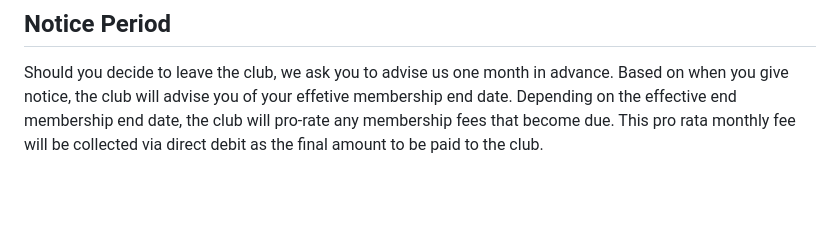
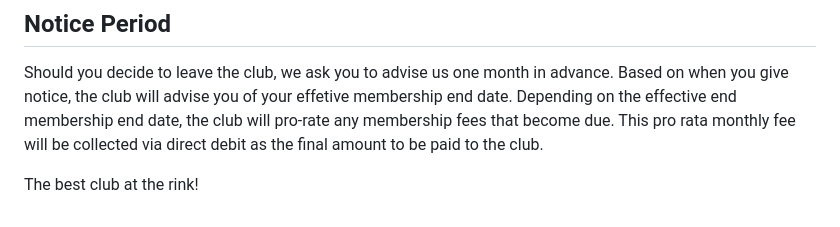
Before and after one commit to ofisc/ofisc.co.uk, a Markdown page: content/club/membership.md, the part around the change. Drawn GitHub-style; blank space fills up the shorter version.

Commit message:
Update membership.md
a little test

```diff
--- a/content/club/membership.md
+++ b/content/club/membership.md
@@ -64,6 +64,8 @@ Based on when you give notice, the club will advise you of your effetive members
 Depending on the effective end membership end date, the club will pro-rate any membership fees that become due.
 This pro rata monthly fee will be collected via direct debit as the final amount to be paid to the club.
 
+The best club at the rink!
+
 <!-- Links -->
 
 [gocardless]: https://gocardless.com
```
